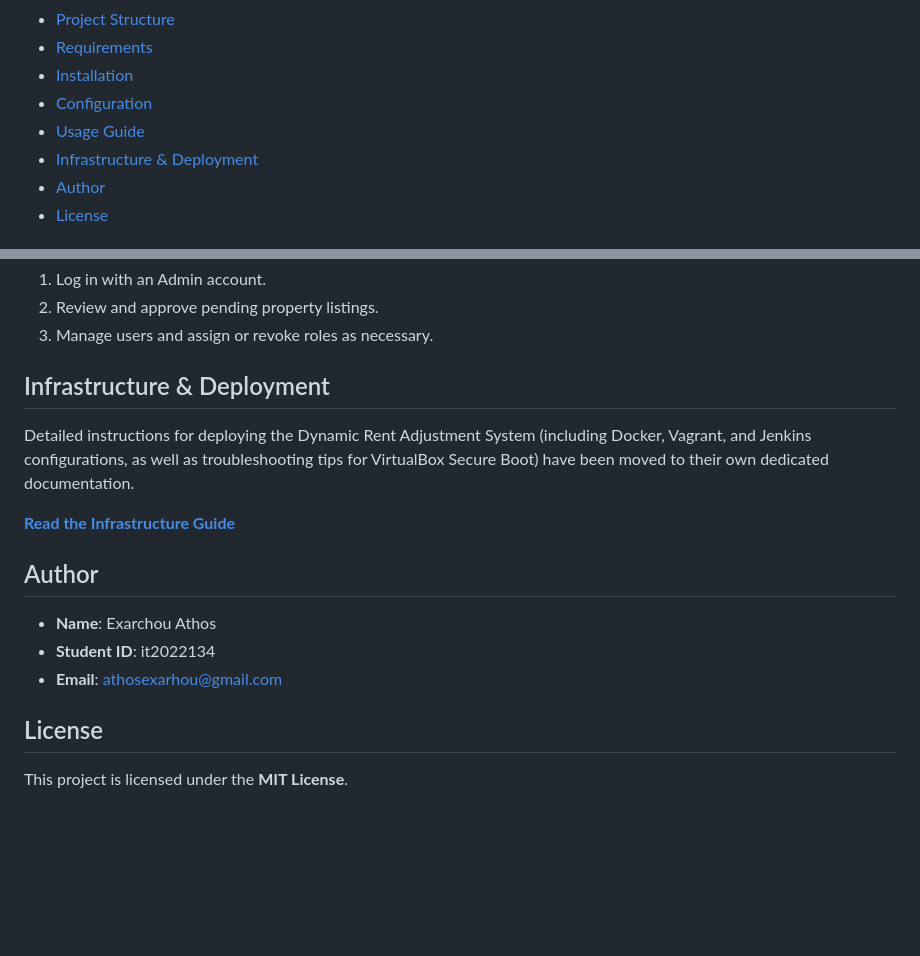
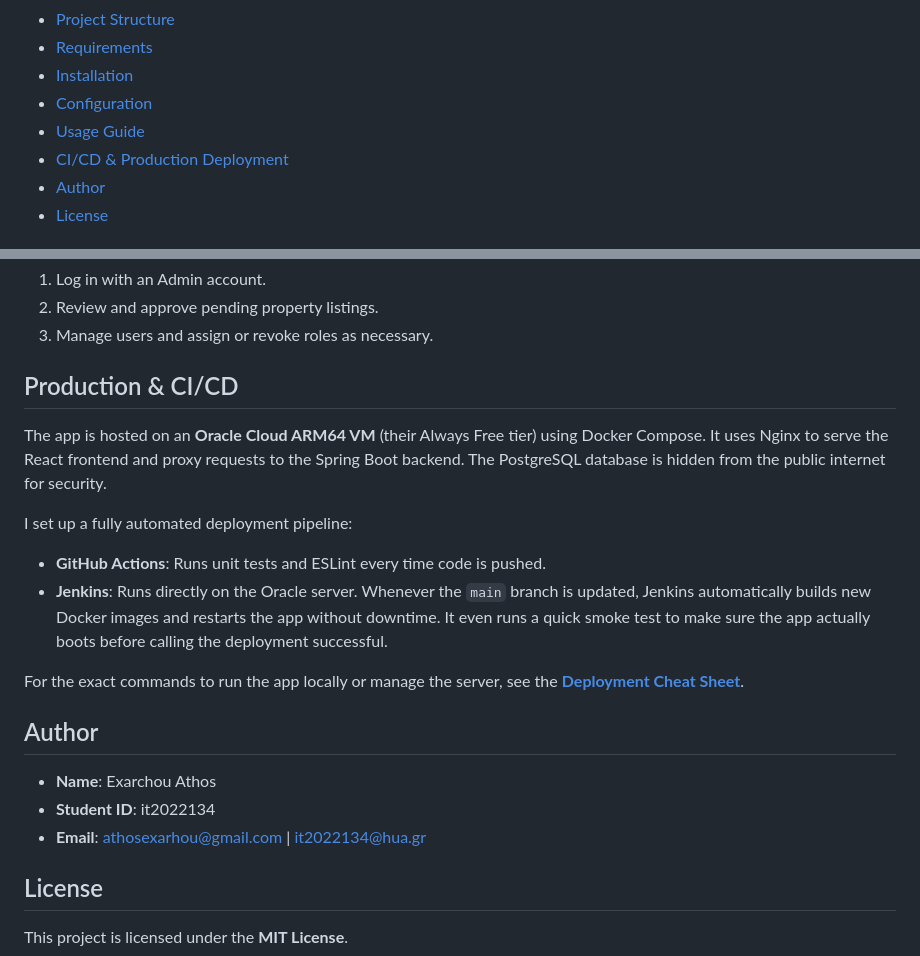
Before and after one commit to AthosExarchou/dynamic-rent-adjustment-system, a Markdown page: README.md, 2 parts joined by grey strips. Rendered like a GitHub page; blank space fills up the shorter version.

Commit message:
docs: simplify README deployment instructions

```diff
--- a/README.md
+++ b/README.md
@@ -23,7 +23,7 @@ It follows a layered backend architecture, feature-based frontend architecture,
 - [Installation](#installation)
 - [Configuration](#configuration)
 - [Usage Guide](#usage-guide)
-- [Infrastructure & Deployment](#infrastructure--deployment)
+- [CI/CD & Production Deployment](#cicd--production-deployment)
 - [Author](#author)
 - [License](#license)
 
@@ -145,18 +145,21 @@ VITE_API_BASE_URL=http://localhost:8080/api
 2. Review and approve pending property listings.
 3. Manage users and assign or revoke roles as necessary.
 
-## Infrastructure & Deployment
+## Production & CI/CD
 
-Detailed instructions for deploying the Dynamic Rent Adjustment System (including Docker, Vagrant, and Jenkins
-configurations, as well as troubleshooting tips for VirtualBox Secure Boot) have been moved to their own dedicated documentation.
+The app is hosted on an **Oracle Cloud ARM64 VM** (their Always Free tier) using Docker Compose. It uses Nginx to serve the React frontend and proxy requests to the Spring Boot backend. The PostgreSQL database is hidden from the public internet for security.
 
-**[Read the Infrastructure Guide](infrastructure/README.md)**
+I set up a fully automated deployment pipeline:
+- **GitHub Actions**: Runs unit tests and ESLint every time code is pushed.
+- **Jenkins**: Runs directly on the Oracle server. Whenever the `main` branch is updated, Jenkins automatically builds new Docker images and restarts the app without downtime. It even runs a quick smoke test to make sure the app actually boots before calling the deployment successful.
+
+For the exact commands to run the app locally or manage the server, see the **[Deployment Cheat Sheet](docs/deployment.md)**.
 
 ## Author
 
 - **Name**: Exarchou Athos
 - **Student ID**: it2022134
-- **Email**: athosexarhou@gmail.com
+- **Email**: athosexarhou@gmail.com | it2022134@hua.gr
 
 ## License
 
```
